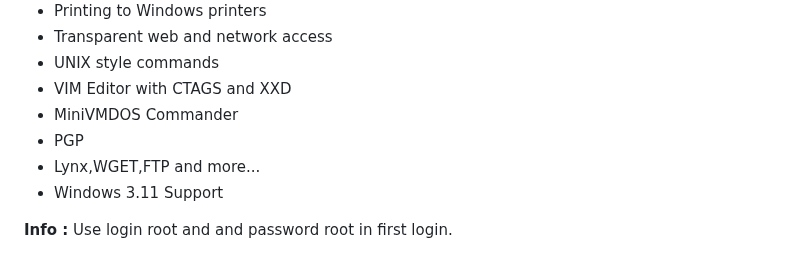
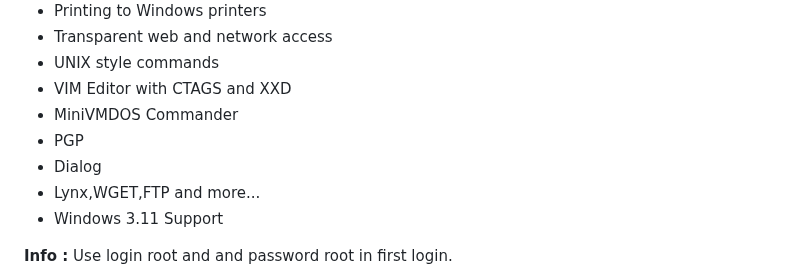
Before and after one commit to ptsource/PTMiniVMDOS, a Markdown page: README.md, the part around the change. Rendered like a GitHub page.

```diff
--- a/README.md
+++ b/README.md
@@ -30,6 +30,7 @@ PTSource MiniVMDOS is evolution in the lineage of DOS operating systems. This mo
 * VIM Editor with CTAGS and XXD
 * MiniVMDOS Commander
 * PGP
+* Dialog
 * Lynx,WGET,FTP and more...
 * Windows 3.11 Support
 
```
